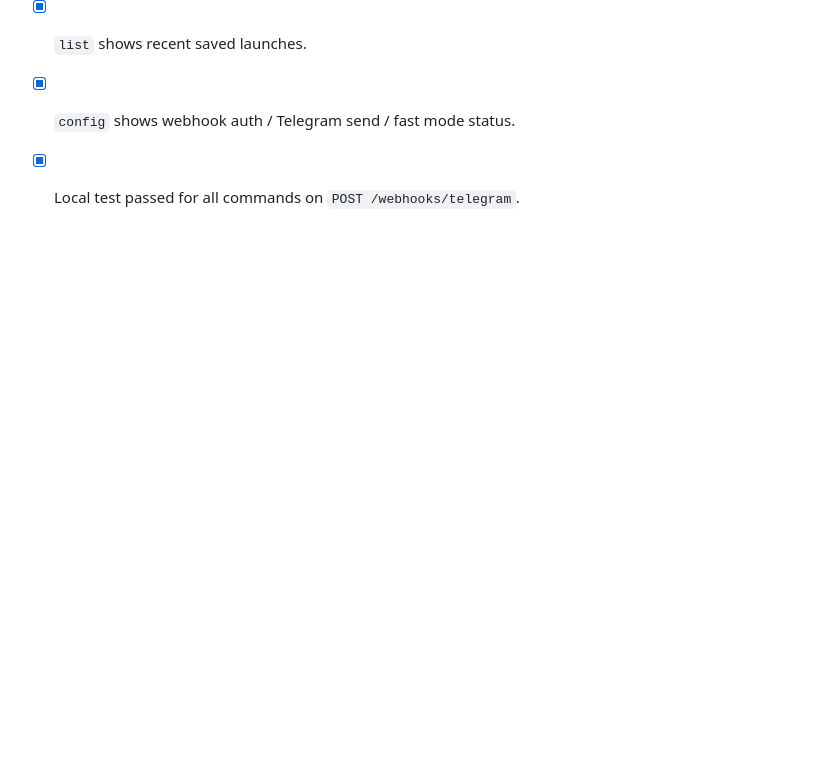
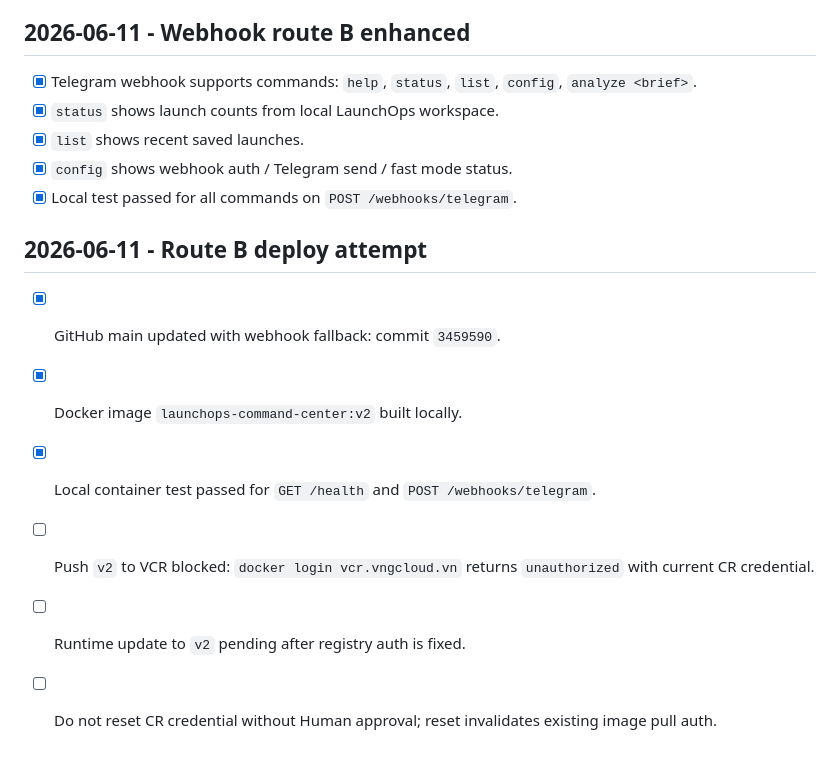
Before and after one commit to vinhviax/LaunchOps-Command-Center, a Markdown page: OPENCLAW_BUILD_CHECKLIST.md, the part around the change. GitHub-like rendering; blank space fills up the shorter version.

Commit message:
Record webhook deploy blocker

```diff
--- a/OPENCLAW_BUILD_CHECKLIST.md
+++ b/OPENCLAW_BUILD_CHECKLIST.md
@@ -57,3 +57,12 @@ Prompt/rubric khi cần tinh chỉnh bot: `prompts/openclaw_backup_prompt.md`, `
 - [x] `list` shows recent saved launches.
 - [x] `config` shows webhook auth / Telegram send / fast mode status.
 - [x] Local test passed for all commands on `POST /webhooks/telegram`.
+
+## 2026-06-11 - Route B deploy attempt
+
+- [x] GitHub main updated with webhook fallback: commit `3459590`.
+- [x] Docker image `launchops-command-center:v2` built locally.
+- [x] Local container test passed for `GET /health` and `POST /webhooks/telegram`.
+- [ ] Push `v2` to VCR blocked: `docker login vcr.vngcloud.vn` returns `unauthorized` with current CR credential.
+- [ ] Runtime update to `v2` pending after registry auth is fixed.
+- [ ] Do not reset CR credential without Human approval; reset invalidates existing image pull auth.
```
